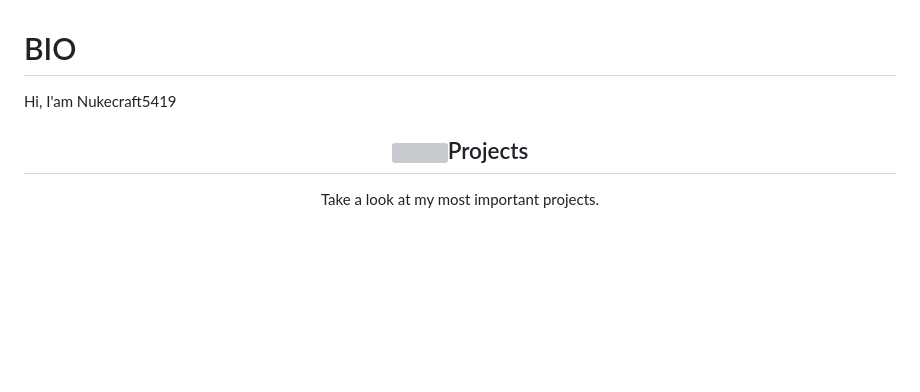
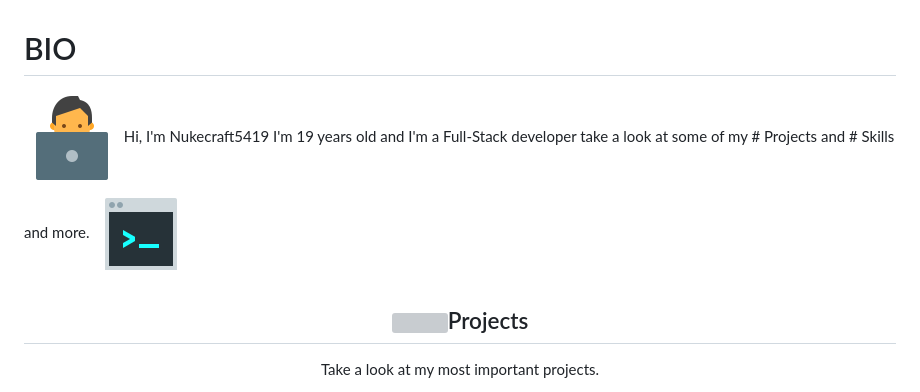
Before and after one commit to Nukecraft5419/Nukecraft5419, a Markdown page: README.md, the part around the change. Drawn GitHub-style; pictures changed too: logo/console.png (added), logo/working-with-a-laptop.png (added); blank space fills up the shorter version; grey boxes are pictures that could not be loaded.

```diff
--- a/README.md
+++ b/README.md
@@ -1,6 +1,6 @@
 # BIO
 
-Hi, I'am Nukecraft5419
+<img src='https://raw.githubusercontent.com/Nukecraft5419/Nukecraft5419/main/logo/working-with-a-laptop.png' height='96px'/> Hi, I'm Nukecraft5419 I'm 19 years old and I'm a Full-Stack developer take a look at some of my # Projects and # Skills and more. <img src='https://raw.githubusercontent.com/Nukecraft5419/Nukecraft5419/main/logo/console.png' height='96px'/>
 
 <h2 align="center"><img src='https://raw.githubusercontent.com/Nukecraft5419/Nukecraft5419/main/skills/project.png' height='38px'/>Projects</h2>
 <p align="center">Take a look at my most important projects.</p>
```
